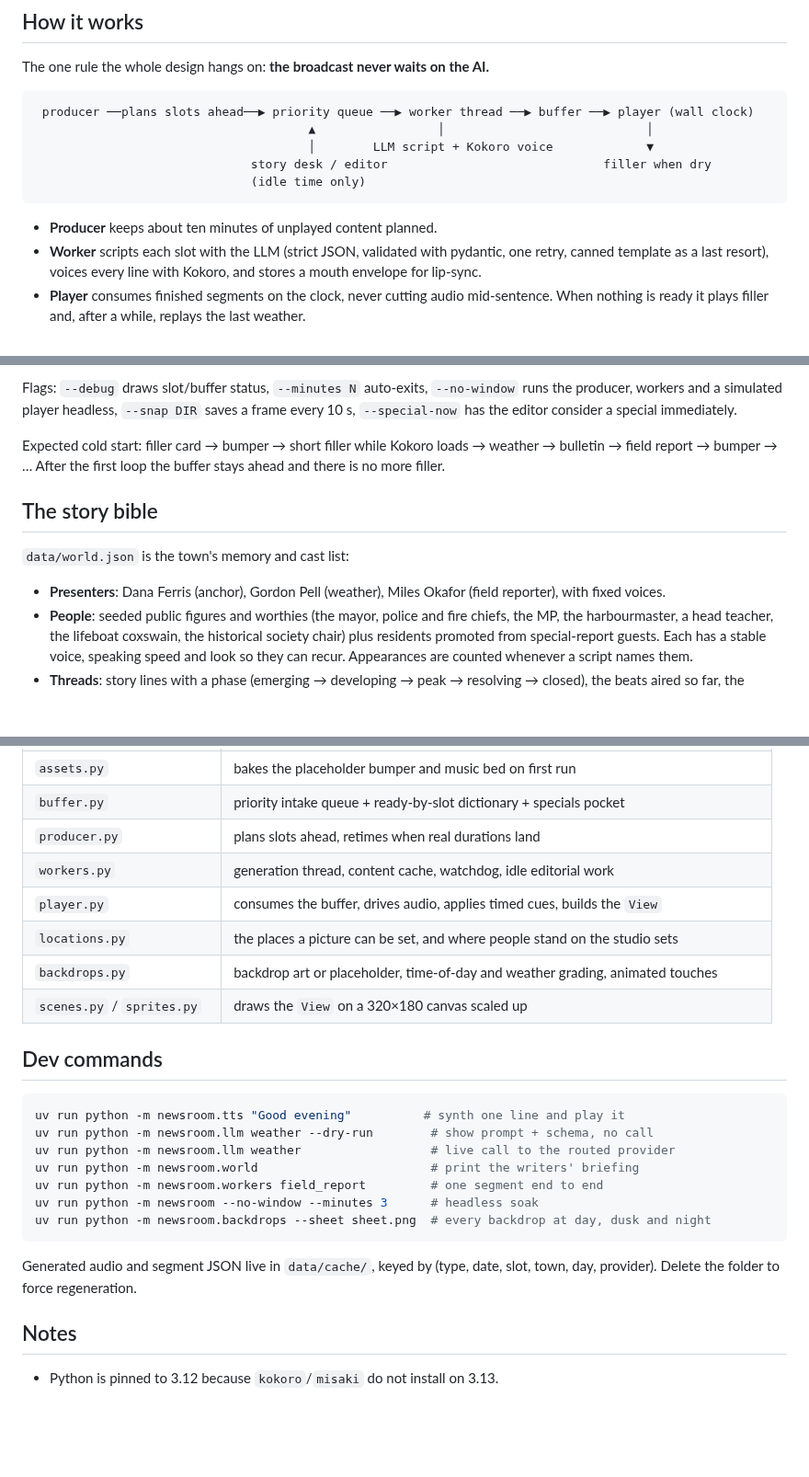
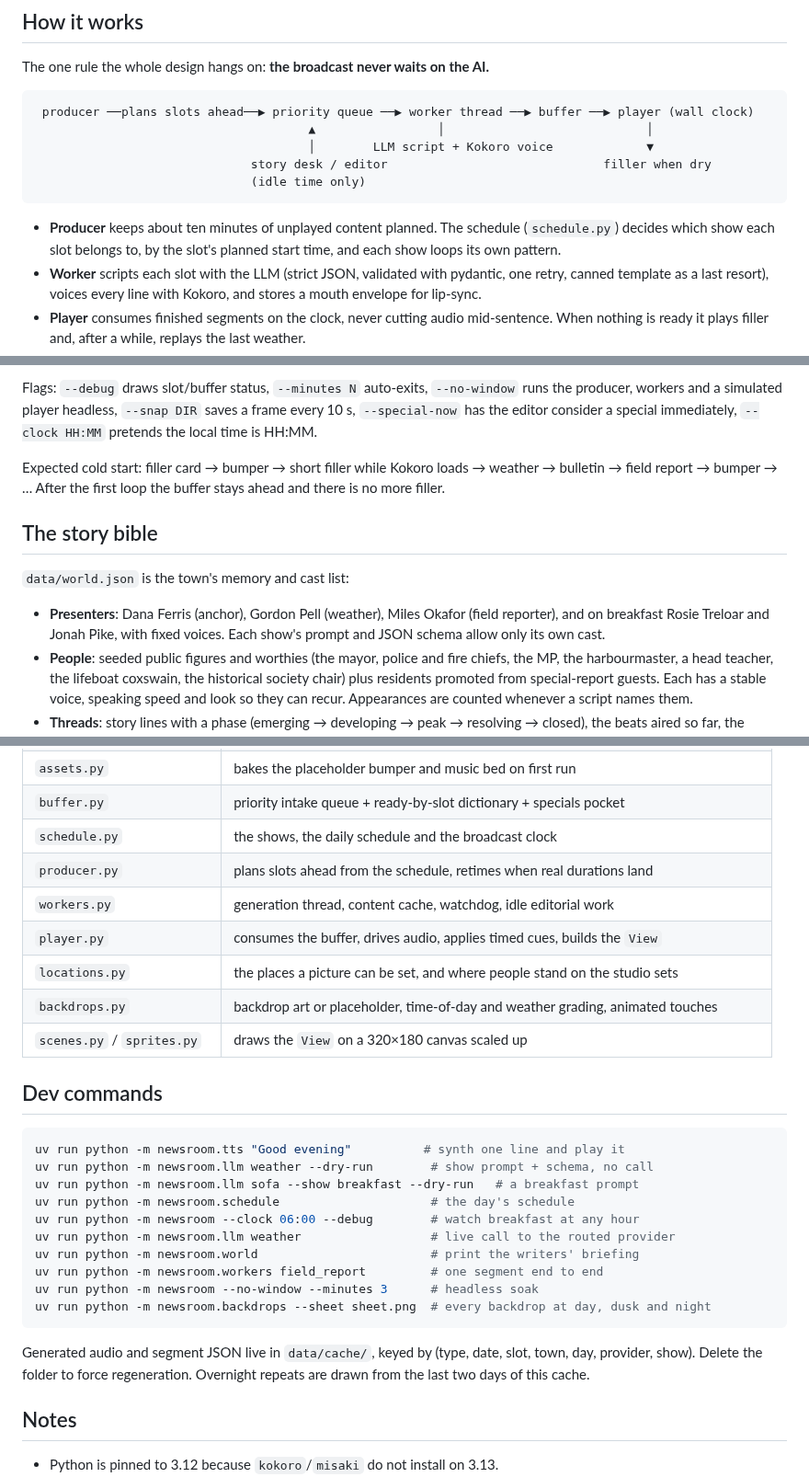
Before and after one commit to cubes321/mini-newsroom, a Markdown page: README.md, 3 parts joined by grey strips. Shown at 92% size. GitHub-like rendering; blank space fills up the shorter version.

````diff
--- a/README.md
+++ b/README.md
@@ -39,7 +43,9 @@ The one rule the whole design hangs on: **the broadcast never waits on the AI.**
                               (idle time only)
 ```
 
-- **Producer** keeps about ten minutes of unplayed content planned.
+- **Producer** keeps about ten minutes of unplayed content planned. The
+  schedule (`schedule.py`) decides which show each slot belongs to, by the
+  slot's planned start time, and each show loops its own pattern.
 - **Worker** scripts each slot with the LLM (strict JSON, validated with
   pydantic, one retry, canned template as a last resort), voices every line
   with Kokoro, and stores a mouth envelope for lip-sync.
@@ -96,7 +120,7 @@ at all, which is handy for working on the visuals.
 Flags: `--debug` draws slot/buffer status, `--minutes N` auto-exits,
 `--no-window` runs the producer, workers and a simulated player headless,
 `--snap DIR` saves a frame every 10 s, `--special-now` has the editor consider
-a special immediately.
+a special immediately, `--clock HH:MM` pretends the local time is HH:MM.
 
 Expected cold start: filler card → bumper → short filler while Kokoro loads →
 weather → bulletin → field report → bumper → … After the first loop the buffer
@@ -107,7 +131,8 @@ stays ahead and there is no more filler.
 `data/world.json` is the town's memory and cast list:
 
 - **Presenters**: Dana Ferris (anchor), Gordon Pell (weather), Miles Okafor
-  (field reporter), with fixed voices.
+  (field reporter), and on breakfast Rosie Treloar and Jonah Pike, with fixed
+  voices. Each show's prompt and JSON schema allow only its own cast.
 - **People**: seeded public figures and worthies (the mayor, police and fire
   chiefs, the MP, the harbourmaster, a head teacher, the lifeboat coxswain,
   the historical society chair) plus residents promoted from special-report
@@ -162,7 +187,8 @@ uv run python -m newsroom.special make --thread t002           # write one for a
 | `tts.py` | Kokoro on CPU → 24 kHz WAV + mouth envelope |
 | `assets.py` | bakes the placeholder bumper and music bed on first run |
 | `buffer.py` | priority intake queue + ready-by-slot dictionary + specials pocket |
-| `producer.py` | plans slots ahead, retimes when real durations land |
+| `schedule.py` | the shows, the daily schedule and the broadcast clock |
+| `producer.py` | plans slots ahead from the schedule, retimes when real durations land |
 | `workers.py` | generation thread, content cache, watchdog, idle editorial work |
 | `player.py` | consumes the buffer, drives audio, applies timed cues, builds the `View` |
 | `locations.py` | the places a picture can be set, and where people stand on the studio sets |
@@ -174,6 +200,9 @@ uv run python -m newsroom.special make --thread t002           # write one for a
 ```bash
 uv run python -m newsroom.tts "Good evening"          # synth one line and play it
 uv run python -m newsroom.llm weather --dry-run        # show prompt + schema, no call
+uv run python -m newsroom.llm sofa --show breakfast --dry-run   # a breakfast prompt
+uv run python -m newsroom.schedule                     # the day's schedule
+uv run python -m newsroom --clock 06:00 --debug        # watch breakfast at any hour
 uv run python -m newsroom.llm weather                  # live call to the routed provider
 uv run python -m newsroom.world                        # print the writers' briefing
 uv run python -m newsroom.workers field_report         # one segment end to end
@@ -182,7 +211,8 @@ uv run python -m newsroom.backdrops --sheet sheet.png  # every backdrop at day,
 ```
 
 Generated audio and segment JSON live in `data/cache/`, keyed by (type, date,
-slot, town, day, provider). Delete the folder to force regeneration.
+slot, town, day, provider, show). Delete the folder to force regeneration.
+Overnight repeats are drawn from the last two days of this cache.
 
 ## Notes
 
````
Also changed, not shown: other parts of README.md (+27 -5 lines), TODO.md (+19 -9 lines), docs/HANDOVER.md (+33 -0 lines), docs/screenshots/breakfast.png (added), docs/screenshots/breakfast_live.png (added), 15 other files.
